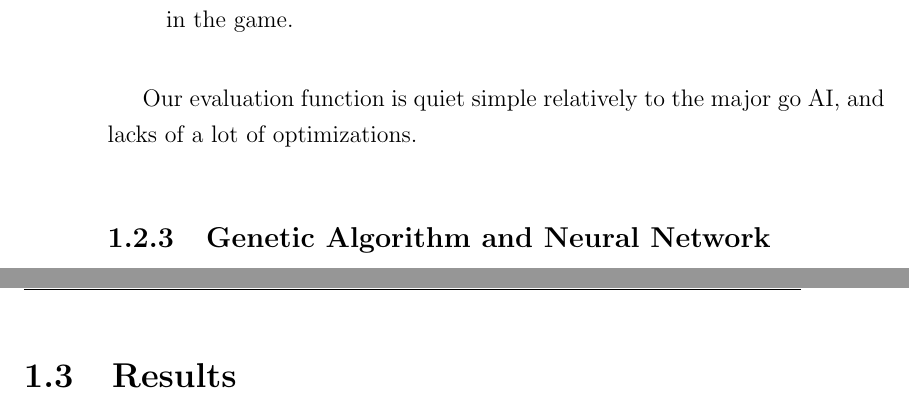
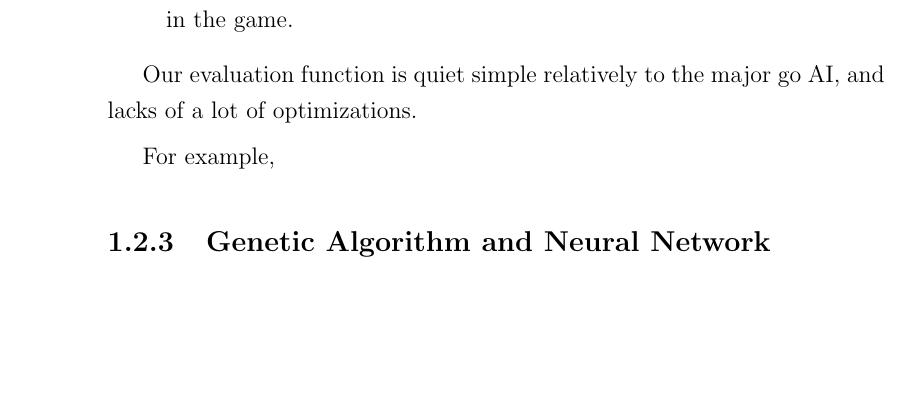
Before and after one commit to Taldrain/GogoGame, a LaTeX book (report/report.tex): two parts of pages 8 and 9 of 11 before the commit and part of page 8 of 10 after it, the two joined at a grey line, cut so that both start at the same text, the shorter picture padded with empty space. Compiled offline with pdfLaTeX.

Commit message:
qqes changements

```diff
--- a/report/report.tex
+++ b/report/report.tex
@@ -112,6 +112,8 @@ The evaluation function have a group module. It count the number of groups and i
 
 Our evaluation function is quiet simple relatively to the major go AI, and lacks of a lot of optimizations.
 
+For example,
+
 \subsection{Genetic Algorithm and Neural Network}
 
 Neural networks are fast and efficient with a learning base big enough.
@@ -137,8 +139,6 @@ replace our current data of weight in our neural network.\\
 These two algorithms have been implemented in a completly generic way so that we
 can use them for whatever we want.\\
 
-\section{Results}
-
 \chapter{Individual Part}
 
 \section{Tasks}
```
